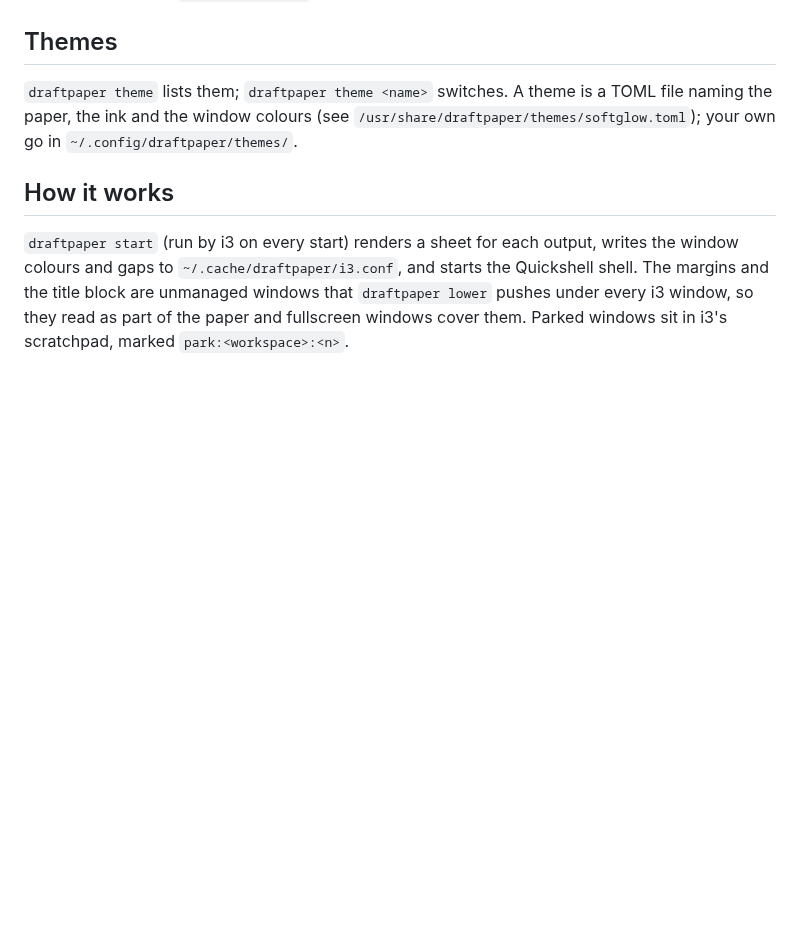
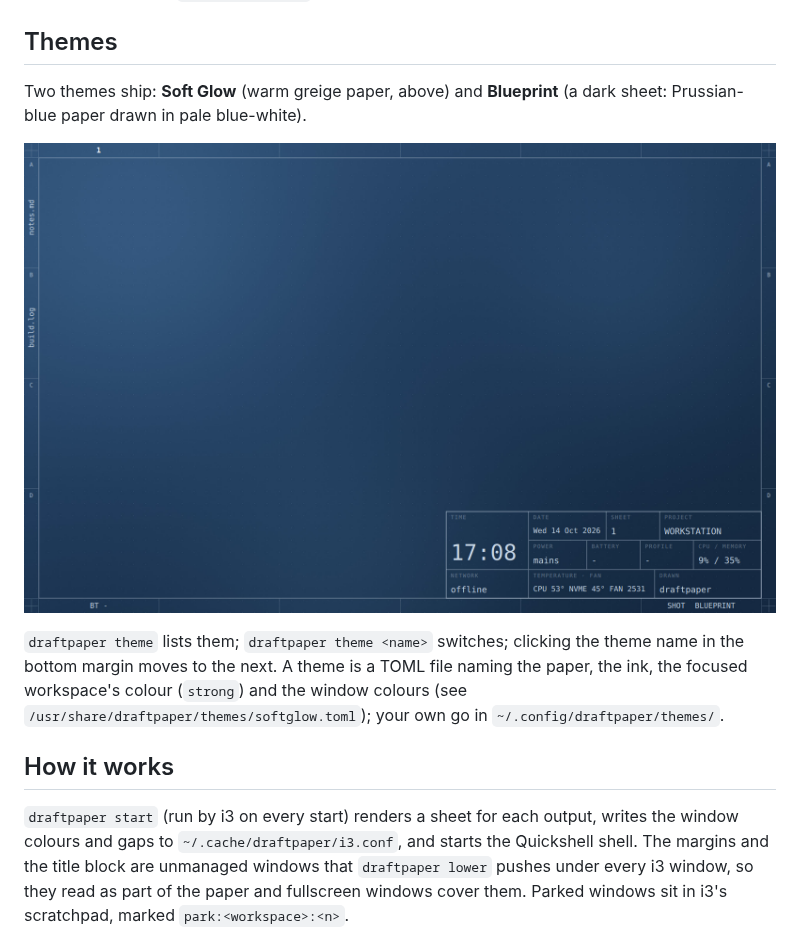
Before and after one commit to 0x64616e6e/draftpaper, a Markdown page: README.md, the part around the change. Drawn GitHub-style; pictures changed too: docs/blueprint.jpg (added); blank space fills up the shorter version.

Commit message:
Blueprint, a dark theme (#7)
Prussian-blue paper drawn in pale blue-white: lettering 6:1 or better against the paper, alerts 4:1
or better. Themes get a `strong` colour for the focused workspace (default black), which a dark sheet
needs instead of the black that was fixed in the shell. README shows it.

Closes #7.

```diff
--- a/README.md
+++ b/README.md
@@ -104,8 +104,15 @@ Apply changes with `draftpaper apply`.
 
 ## Themes
 
-`draftpaper theme` lists them; `draftpaper theme <name>` switches. A theme is a TOML file naming the paper,
-the ink and the window colours (see `/usr/share/draftpaper/themes/softglow.toml`); your own go in
+Two themes ship: **Soft Glow** (warm greige paper, above) and **Blueprint** (a dark sheet: Prussian-blue
+paper drawn in pale blue-white).
+
+![The Blueprint theme with two windows parked](docs/blueprint.jpg)
+
+`draftpaper theme` lists them; `draftpaper theme <name>` switches; clicking the theme name in the bottom
+margin moves to the next. A theme is a TOML file naming the paper,
+the ink, the focused workspace's colour (`strong`) and the window colours (see
+`/usr/share/draftpaper/themes/softglow.toml`); your own go in
 `~/.config/draftpaper/themes/`.
 
 ## How it works
```
Also changed, not shown: 4 other files.
